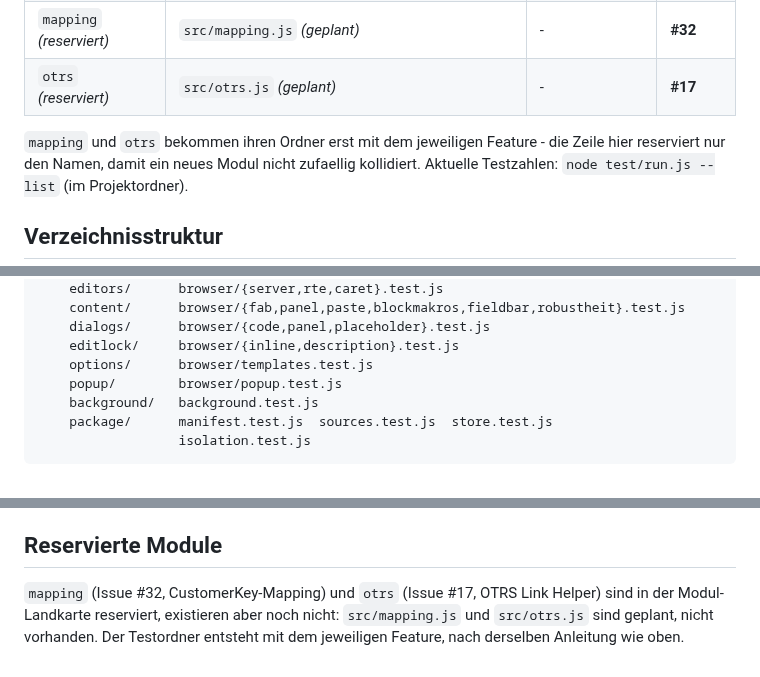
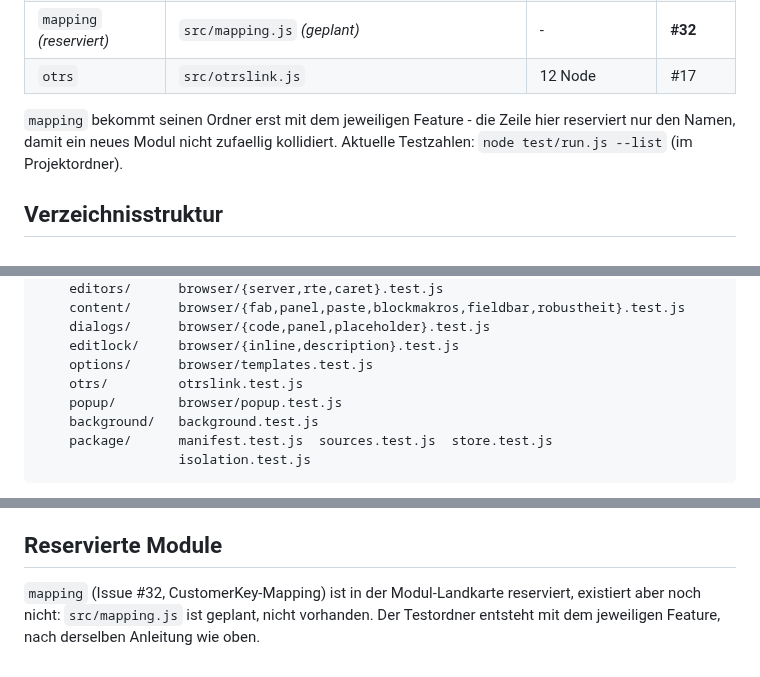
Before and after one commit to pascallink/webkit-ext, a Markdown page: .github/TESTS.md, 3 parts joined by grey strips. GitHub-like rendering.

Commit message:
docs(repo): otrs-testmodul in der modul-landkarte eintragen
Co-Authored-By: Claude Haiku 4.5 <noreply@anthropic.com>
Claude-Session: https://claude.ai/code/session_01KFU8p9xuAzcBCMSskmNXxr

```diff
--- a/.github/TESTS.md
+++ b/.github/TESTS.md
@@ -29,9 +29,9 @@ einem Modul, Schnitt entlang der Verantwortung im Quellcode.
 | `background` | `src/background.js` | 7 Node | #32 |
 | `package` | `manifest.json`, `docs/store/` | 31 Node + Guard | alle |
 | `mapping` *(reserviert)* | `src/mapping.js` *(geplant)* | - | **#32** |
-| `otrs` *(reserviert)* | `src/otrs.js` *(geplant)* | - | **#17** |
+| `otrs` | `src/otrslink.js` | 12 Node | #17 |
 
-`mapping` und `otrs` bekommen ihren Ordner erst mit dem jeweiligen Feature -
+`mapping` bekommt seinen Ordner erst mit dem jeweiligen Feature -
 die Zeile hier reserviert nur den Namen, damit ein neues Modul nicht zufaellig
 kollidiert. Aktuelle Testzahlen: `node test/run.js --list` (im Projektordner).
 
@@ -57,6 +57,7 @@ jira-markdown-converter/test/
     dialogs/      browser/{code,panel,placeholder}.test.js
     editlock/     browser/{inline,description}.test.js
     options/      browser/templates.test.js
+    otrs/         otrslink.test.js
     popup/        browser/popup.test.js
     background/   background.test.js
     package/      manifest.test.js  sources.test.js  store.test.js
@@ -151,8 +152,7 @@ Modul-Landkarte oben).
 
 ## Reservierte Module
 
-`mapping` (Issue #32, CustomerKey-Mapping) und `otrs` (Issue #17, OTRS Link
-Helper) sind in der Modul-Landkarte reserviert, existieren aber noch nicht:
-`src/mapping.js` und `src/otrs.js` sind geplant, nicht vorhanden. Der
-Testordner entsteht mit dem jeweiligen Feature, nach derselben Anleitung wie
-oben.
+`mapping` (Issue #32, CustomerKey-Mapping) ist in der Modul-Landkarte
+reserviert, existiert aber noch nicht: `src/mapping.js` ist geplant, nicht
+vorhanden. Der Testordner entsteht mit dem jeweiligen Feature, nach
+derselben Anleitung wie oben.
```
